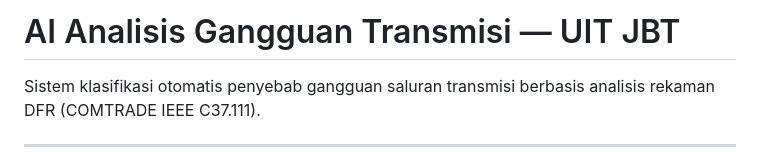
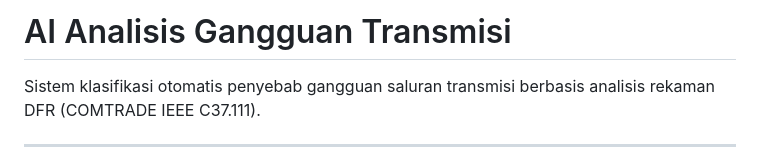
Before and after one commit to hafizna/ai-analisis-gangguan-tfa, a Markdown page: README.md, the part around the change. Drawn GitHub-style.

```diff
--- a/README.md
+++ b/README.md
@@ -1,4 +1,4 @@
-# AI Analisis Gangguan Transmisi — UIT JBT
+# AI Analisis Gangguan Transmisi
 
 Sistem klasifikasi otomatis penyebab gangguan saluran transmisi berbasis analisis rekaman DFR (COMTRADE IEEE C37.111).
 
```
